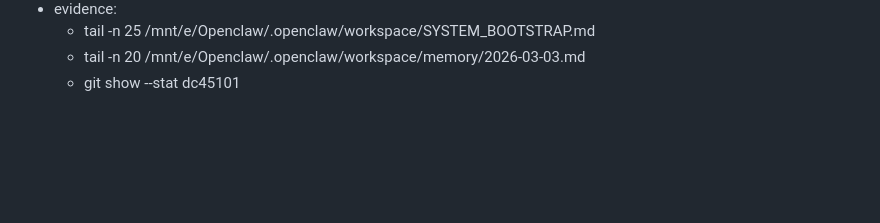
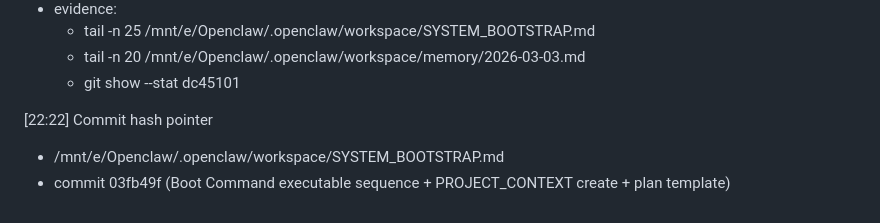
Before and after one commit to CYberkra/OpenClaw, a Markdown page: memory/2026-03-03.md, the part around the change. GitHub-like rendering; blank space fills up the shorter version.

Commit message:
memory: add pointer for bootstrap update

```diff
--- a/memory/2026-03-03.md
+++ b/memory/2026-03-03.md
@@ -425,3 +425,7 @@ Next:
   - tail -n 25 /mnt/e/Openclaw/.openclaw/workspace/SYSTEM_BOOTSTRAP.md
   - tail -n 20 /mnt/e/Openclaw/.openclaw/workspace/memory/2026-03-03.md
   - git show --stat dc45101
+
+[22:22] Commit hash pointer
+- /mnt/e/Openclaw/.openclaw/workspace/SYSTEM_BOOTSTRAP.md
+- commit 03fb49f (Boot Command executable sequence + PROJECT_CONTEXT create + plan template)
```
